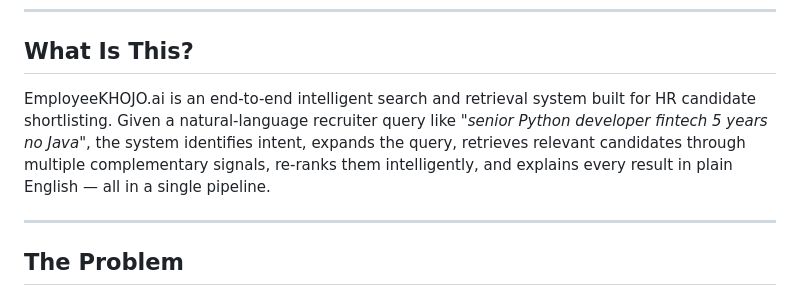
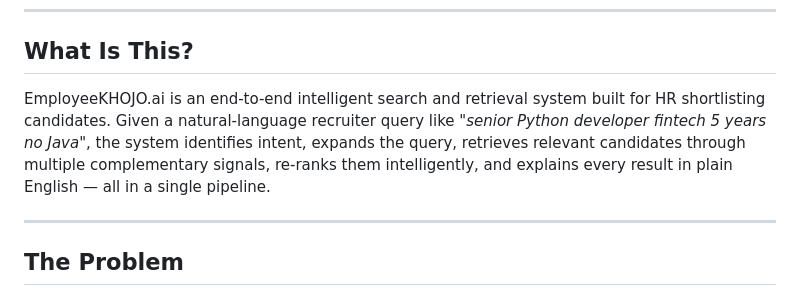
Before and after one commit to Aryannjainnn/EmployeeKHOJO.ai, a Markdown page: README.md, the part around the change. Drawn GitHub-style.

```diff
--- a/README.md
+++ b/README.md
@@ -6,7 +6,7 @@
 
 ## What Is This?
 
-EmployeeKHOJO.ai is an end-to-end intelligent search and retrieval system built for HR candidate shortlisting. Given a natural-language recruiter query like *"senior Python developer fintech 5 years no Java"*, the system identifies intent, expands the query, retrieves relevant candidates through multiple complementary signals, re-ranks them intelligently, and explains every result in plain English — all in a single pipeline.
+EmployeeKHOJO.ai is an end-to-end intelligent search and retrieval system built for HR shortlisting candidates. Given a natural-language recruiter query like *"senior Python developer fintech 5 years no Java"*, the system identifies intent, expands the query, retrieves relevant candidates through multiple complementary signals, re-ranks them intelligently, and explains every result in plain English — all in a single pipeline.
 
 ---
 
```
